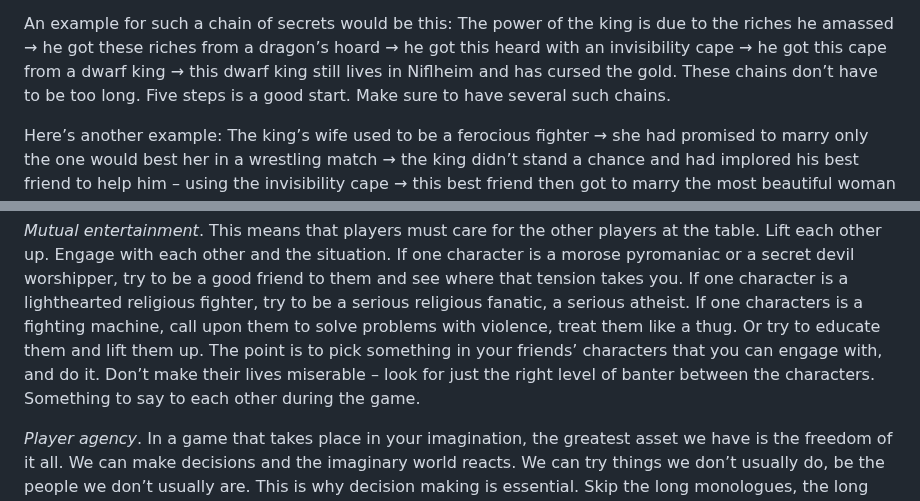
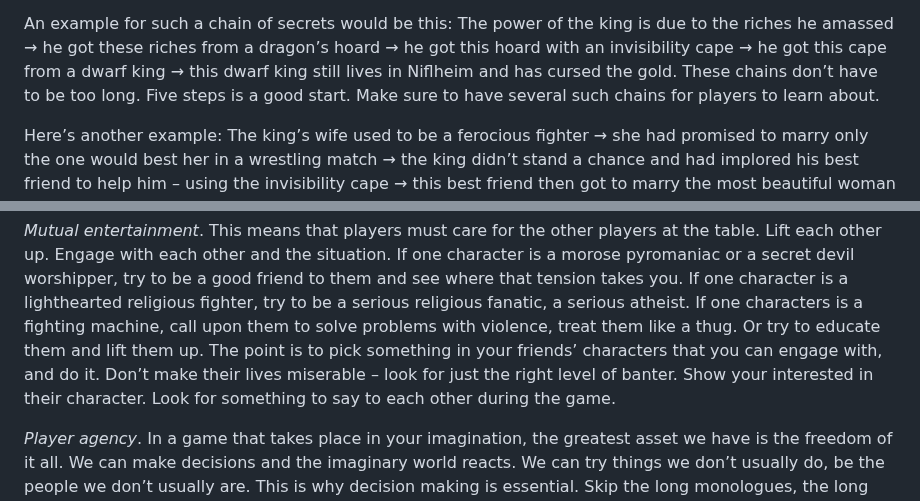
Before and after one commit to kensanata/just-halberds, a Markdown page: Knives.md, 2 parts joined by grey strips. GitHub-like rendering.

```diff
--- a/Knives.md
+++ b/Knives.md
@@ -586,10 +588,11 @@ they do. Another virtuous cycle ensues.
 
 An example for such a chain of secrets would be this: The power of the
 king is due to the riches he amassed → he got these riches from a
-dragon’s hoard → he got this heard with an invisibility cape → he got
+dragon’s hoard → he got this hoard with an invisibility cape → he got
 this cape from a dwarf king → this dwarf king still lives in Niflheim
 and has cursed the gold. These chains don’t have to be too long. Five
-steps is a good start. Make sure to have several such chains.
+steps is a good start. Make sure to have several such chains for
+players to learn about.
 
 Here’s another example: The king’s wife used to be a ferocious fighter
 → she had promised to marry only the one would best her in a wrestling
@@ -769,8 +773,9 @@ one characters is a fighting machine, call upon them to solve problems
 with violence, treat them like a thug. Or try to educate them and lift
 them up. The point is to pick something in your friends’ characters
 that you can engage with, and do it. Don’t make their lives miserable
-– look for just the right level of banter between the characters.
-Something to say to each other during the game.
+– look for just the right level of banter. Show your interested in
+their character. Look for something to say to each other during the
+game.
 
 *Player agency*. In a game that takes place in your imagination, the
 greatest asset we have is the freedom of it all. We can make decisions
```
Also changed, not shown: other parts of Knives.md (+31 -28 lines).
